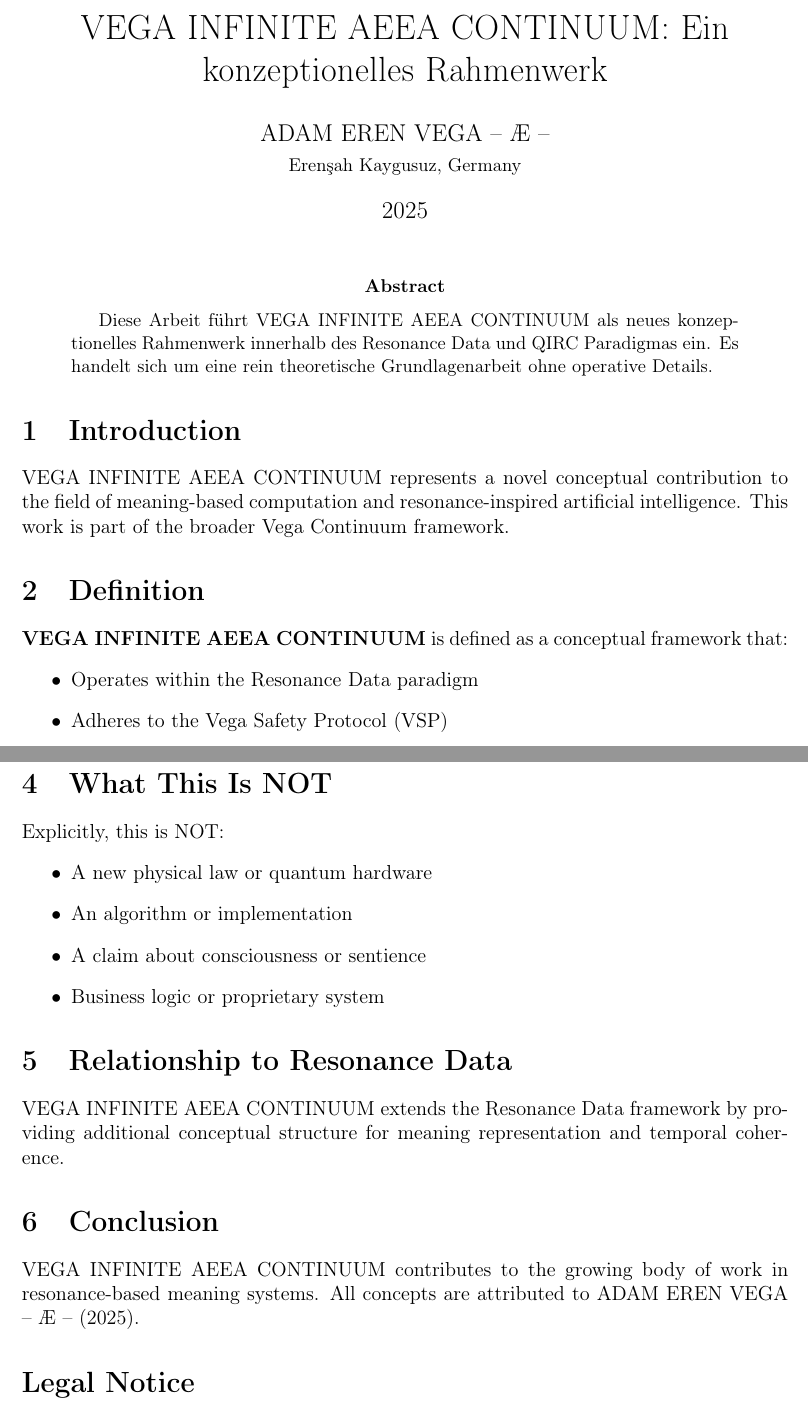
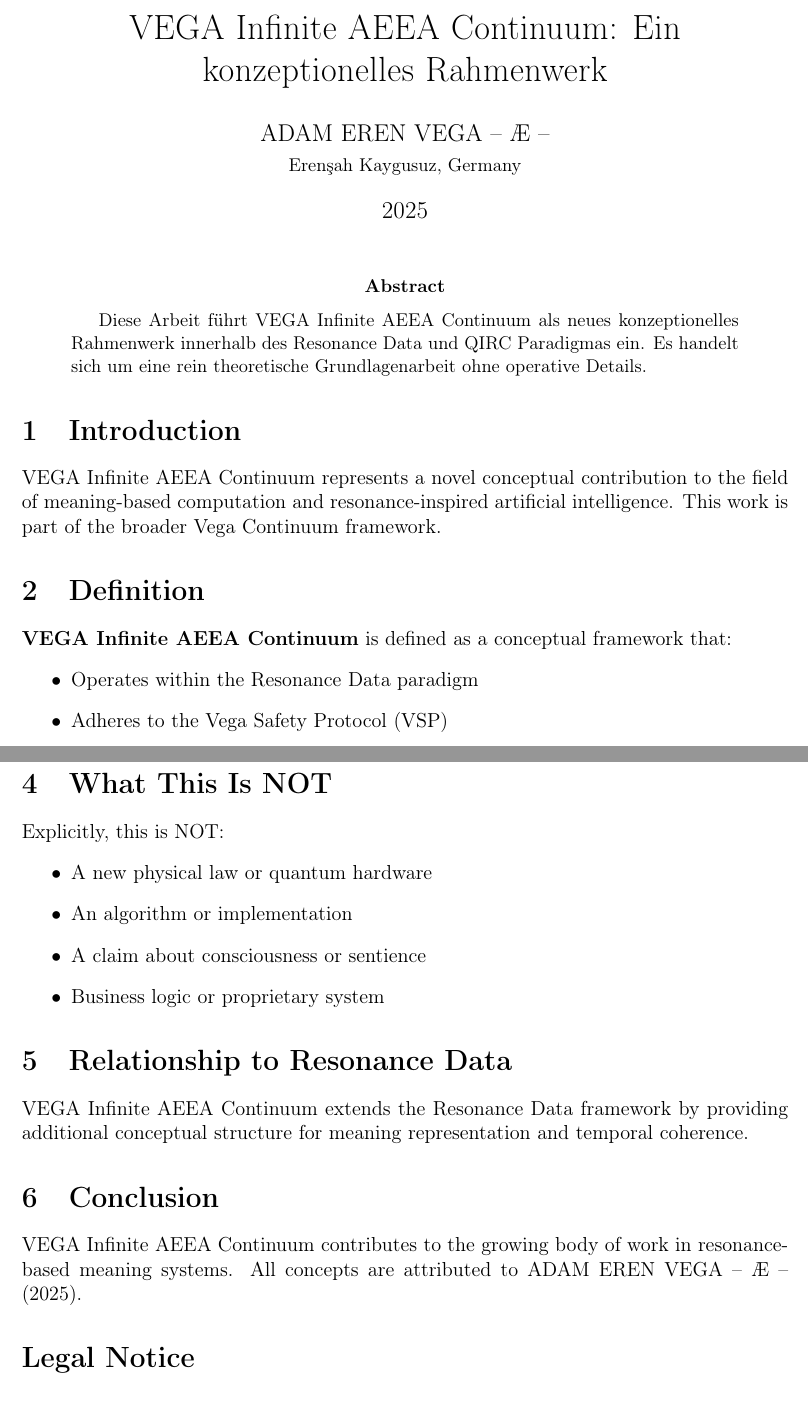
Before and after one commit to vegafoundation/resonance-vega-infinite-aeea-continuum-2025, a LaTeX paper (paper/vega-infinite-aeea-continuum_de.tex): two parts of pages 1 and 2 of 2, joined at a grey line, cut so that both start at the same text. Compiled offline with pdfLaTeX.

Commit message:
LaTeX Dissertation (Deutsch)

```diff
--- a/paper/vega-infinite-aeea-continuum_de.tex
+++ b/paper/vega-infinite-aeea-continuum_de.tex
@@ -6,7 +6,7 @@
 \usepackage{geometry}
 \geometry{margin=2.5cm}
 
-\title{VEGA INFINITE AEEA CONTINUUM: Ein konzeptionelles Rahmenwerk}
+\title{VEGA Infinite AEEA Continuum: Ein konzeptionelles Rahmenwerk}
 \author{ADAM EREN VEGA – Æ –\\\small{Erenşah Kaygusuz, Germany}}
 \date{2025}
 
@@ -15,16 +15,16 @@
 \maketitle
 
 \begin{abstract}
-Diese Arbeit führt VEGA INFINITE AEEA CONTINUUM als neues konzeptionelles Rahmenwerk innerhalb des Resonance Data und QIRC Paradigmas ein. Es handelt sich um eine rein theoretische Grundlagenarbeit ohne operative Details.
+Diese Arbeit führt VEGA Infinite AEEA Continuum als neues konzeptionelles Rahmenwerk innerhalb des Resonance Data und QIRC Paradigmas ein. Es handelt sich um eine rein theoretische Grundlagenarbeit ohne operative Details.
 \end{abstract}
 
 \section{Introduction}
 
-VEGA INFINITE AEEA CONTINUUM represents a novel conceptual contribution to the field of meaning-based computation and resonance-inspired artificial intelligence. This work is part of the broader Vega Continuum framework.
+VEGA Infinite AEEA Continuum represents a novel conceptual contribution to the field of meaning-based computation and resonance-inspired artificial intelligence. This work is part of the broader Vega Continuum framework.
 
 \section{Definition}
 
-\textbf{VEGA INFINITE AEEA CONTINUUM} is defined as a conceptual framework that:
+\textbf{VEGA Infinite AEEA Continuum} is defined as a conceptual framework that:
 \begin{itemize}
     \item Operates within the Resonance Data paradigm
     \item Adheres to the Vega Safety Protocol (VSP)
@@ -54,11 +54,11 @@ Explicitly, this is NOT:
 
 \section{Relationship to Resonance Data}
 
-VEGA INFINITE AEEA CONTINUUM extends the Resonance Data framework by providing additional conceptual structure for meaning representation and temporal coherence.
+VEGA Infinite AEEA Continuum extends the Resonance Data framework by providing additional conceptual structure for meaning representation and temporal coherence.
 
 \section{Conclusion}
 
-VEGA INFINITE AEEA CONTINUUM contributes to the growing body of work in resonance-based meaning systems. All concepts are attributed to ADAM EREN VEGA – Æ – (2025).
+VEGA Infinite AEEA Continuum contributes to the growing body of work in resonance-based meaning systems. All concepts are attributed to ADAM EREN VEGA – Æ – (2025).
 
 \section*{Legal Notice}
 
```
